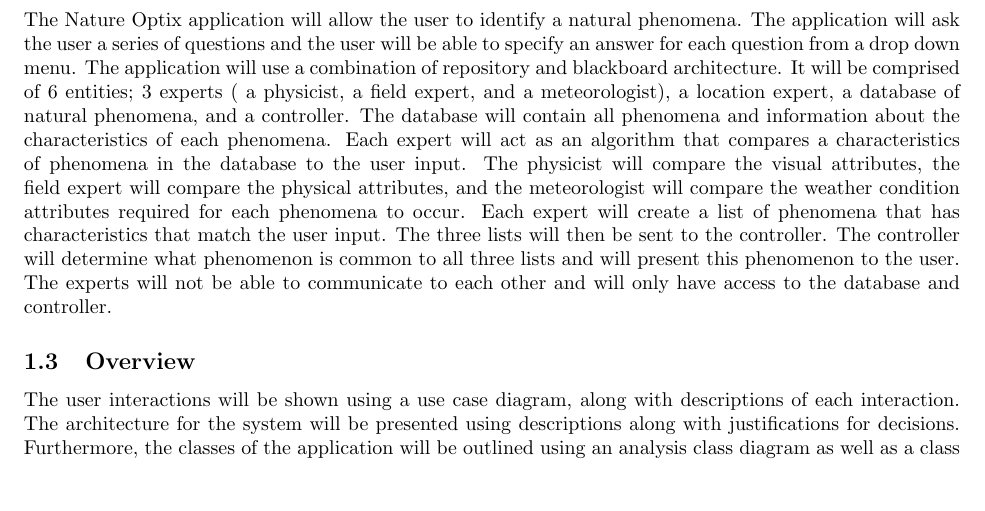
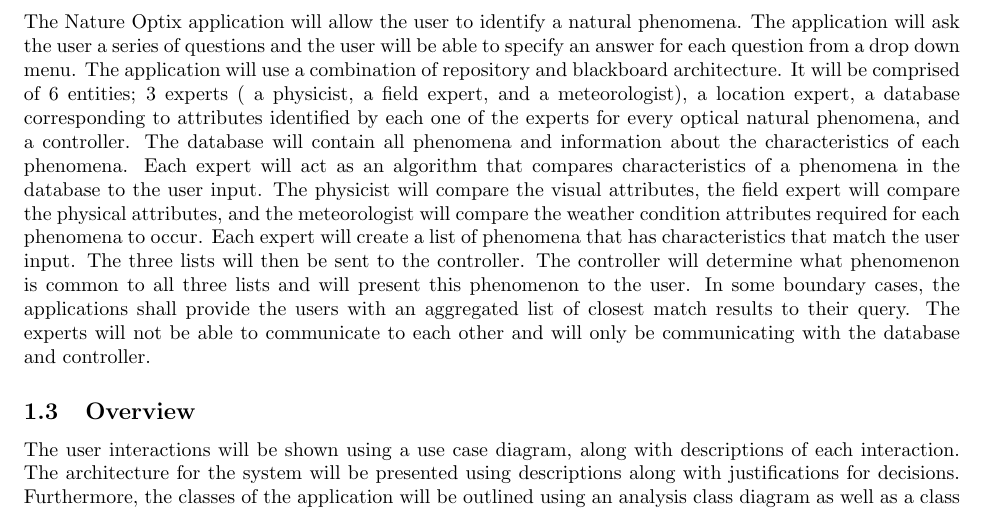
Before and after one commit to KevinHardy-Cooper/SFWRENG3A04, a LaTeX document (SE3A04_D2_Template.tex): part of page 1 of 6, cut so that both start at the same text, the shorter picture padded with empty space. Compiled offline with pdfLaTeX.

Commit message:
Changed wording under sec 1.2 - Sys Descrp to be better aligned with what was discussed upon.

```diff
--- a/SE3A04_D2_Template.tex
+++ b/SE3A04_D2_Template.tex
@@ -49,7 +49,7 @@
 \subsection{System Description}
 \label{sub:system_description}
 % Begin SubSection
-The Nature Optix application will allow the user to identify a natural phenomena. The application will ask the user a series of questions and the user will be able to specify an answer for each question from a drop down menu. The application will use a combination of repository and blackboard architecture. It will be comprised of 6 entities; 3 experts ( a physicist, a field expert, and a meteorologist), a location expert, a database of natural phenomena, and a controller. The database will contain all phenomena and information about the characteristics of each phenomena. Each expert will act as an algorithm that compares a characteristics of phenomena in the database to the user input. The physicist will compare the visual attributes, the field expert will compare the physical attributes, and the meteorologist will compare the weather condition attributes required for each phenomena to occur. Each expert will create a list of phenomena that has characteristics that match the user input. The three lists will then be sent to the controller. The controller will determine what phenomenon is common to all three lists and will present this phenomenon to the user. The experts will not be able to communicate to each other and will only have access to the database and controller.
+The Nature Optix application will allow the user to identify a natural phenomena. The application will ask the user a series of questions and the user will be able to specify an answer for each question from a drop down menu. The application will use a combination of repository and blackboard architecture. It will be comprised of 6 entities; 3 experts ( a physicist, a field expert, and a meteorologist), a location expert, a database corresponding to attributes identified by each one of the experts for every optical natural phenomena, and a controller. The database will contain all phenomena and information about the characteristics of each phenomena. Each expert will act as an algorithm that compares characteristics of a phenomena in the database to the user input. The physicist will compare the visual attributes, the field expert will compare the physical attributes, and the meteorologist will compare the weather condition attributes required for each phenomena to occur. Each expert will create a list of phenomena that has characteristics that match the user input. The three lists will then be sent to the controller. The controller will determine what phenomenon is common to all three lists and will present this phenomenon to the user. In some boundary cases, the applications shall provide the users with an aggregated list of closest match results to their query. The experts will not be able to communicate to each other and will only be communicating with the database and controller.
 % End SubSection
 
 \subsection{Overview}
```
